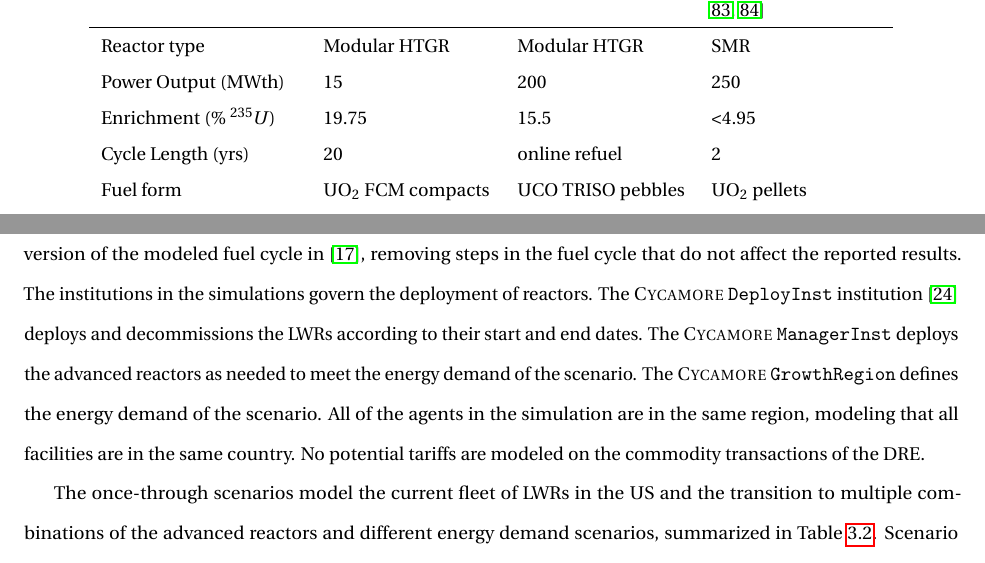
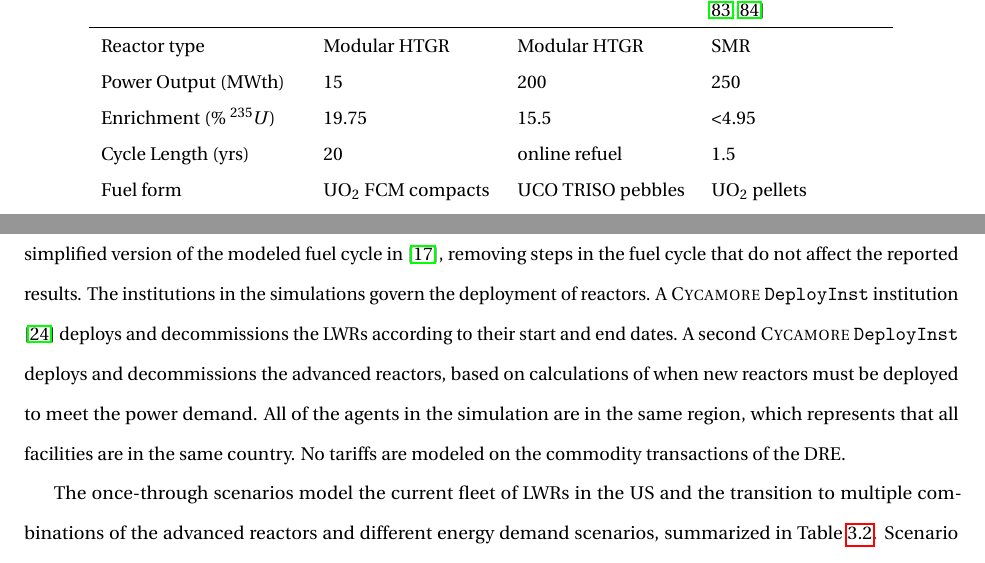
Before and after one commit to arfc/2022-bachmann-prelim, a LaTeX thesis (main.tex, which reads methodology.tex): two parts of pages 33 and 34 of 69, joined at a grey line, cut so that both start at the same text. Compiled offline with pdfLaTeX.

Commit message:
change to DI deploying advanced reactors

```diff
--- a/methodology.tex
+++ b/methodology.tex
@@ -90,7 +90,7 @@ to only the VOYGR.
         Reactor type & Modular HTGR & Modular HTGR & SMR\\
         Power Output (MWth) & 15 & 200  & 250 \\
         Enrichment (\% $^{235}U$) & 19.75 & 15.5 & <4.95 \\
-        Cycle Length (yrs) & 20 & online refuel & 2\\
+        Cycle Length (yrs) & 20 & online refuel & 1.5\\
         Fuel form & UO$_2$ \gls{FCM} compacts & UCO \gls{TRISO} pebbles & UO$_2$ pellets\\
         Discharge fuel burnup (GWd/MTU) & 82 &
         168  & 45 \\
@@ -162,15 +162,14 @@ node in Figure
 in the scenario. This is a simplified version of the modeled fuel cycle in
 \cite{bachmann_enrichment_2021}, removing steps in the fuel cycle that
 do not affect the reported results. The institutions in the simulations
-govern the deployment of reactors. The \Cycamore \texttt{DeployInst} institution
-\cite{huff_fundamental_2016}
-deploys and decommissions the \glspl{LWR} according to their start and end dates.
-The \Cycamore \texttt{ManagerInst} deploys the advanced reactors as needed to
-meet the energy demand of the scenario. The \Cycamore \texttt{GrowthRegion}
-defines the energy demand of the scenario. All of the
-agents in the simulation are in the same region, modeling that all facilities are
-in the same country. No potential tariffs are modeled on the commodity
-transactions of the \gls{DRE}.
+govern the deployment of reactors. A \Cycamore \texttt{DeployInst}
+institution \cite{huff_fundamental_2016} deploys and decommissions the
+\glspl{LWR} according to their start and end dates. A second \Cycamore
+\texttt{DeployInst} deploys and decommissions the advanced reactors, based
+on calculations of when new reactors must be deployed to meet the power
+demand. All of the agents in the simulation are in the same region,
+which represents that all facilities are in the same country. No
+tariffs are modeled on the commodity transactions of the \gls{DRE}.
 
 \input{once-through-flow}
 
```
